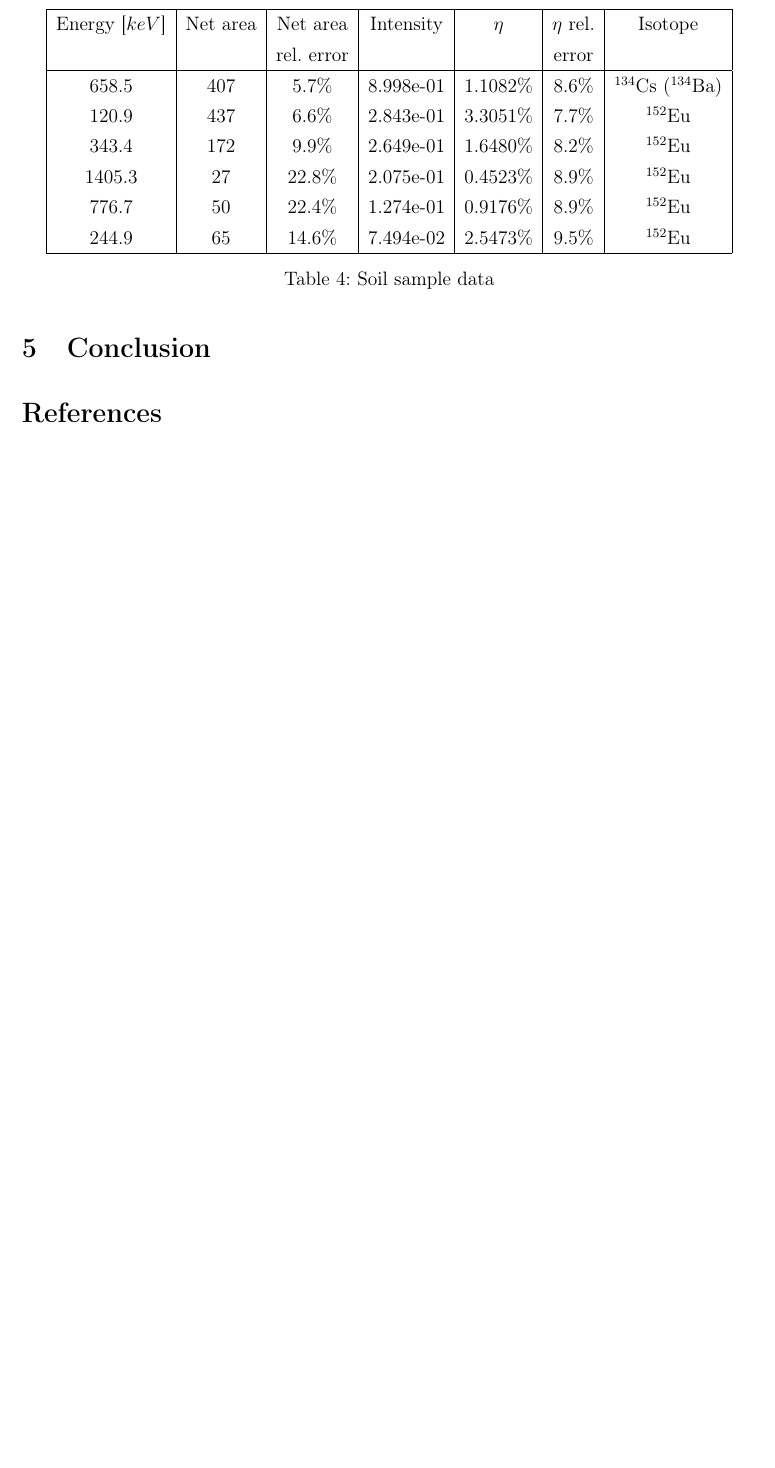
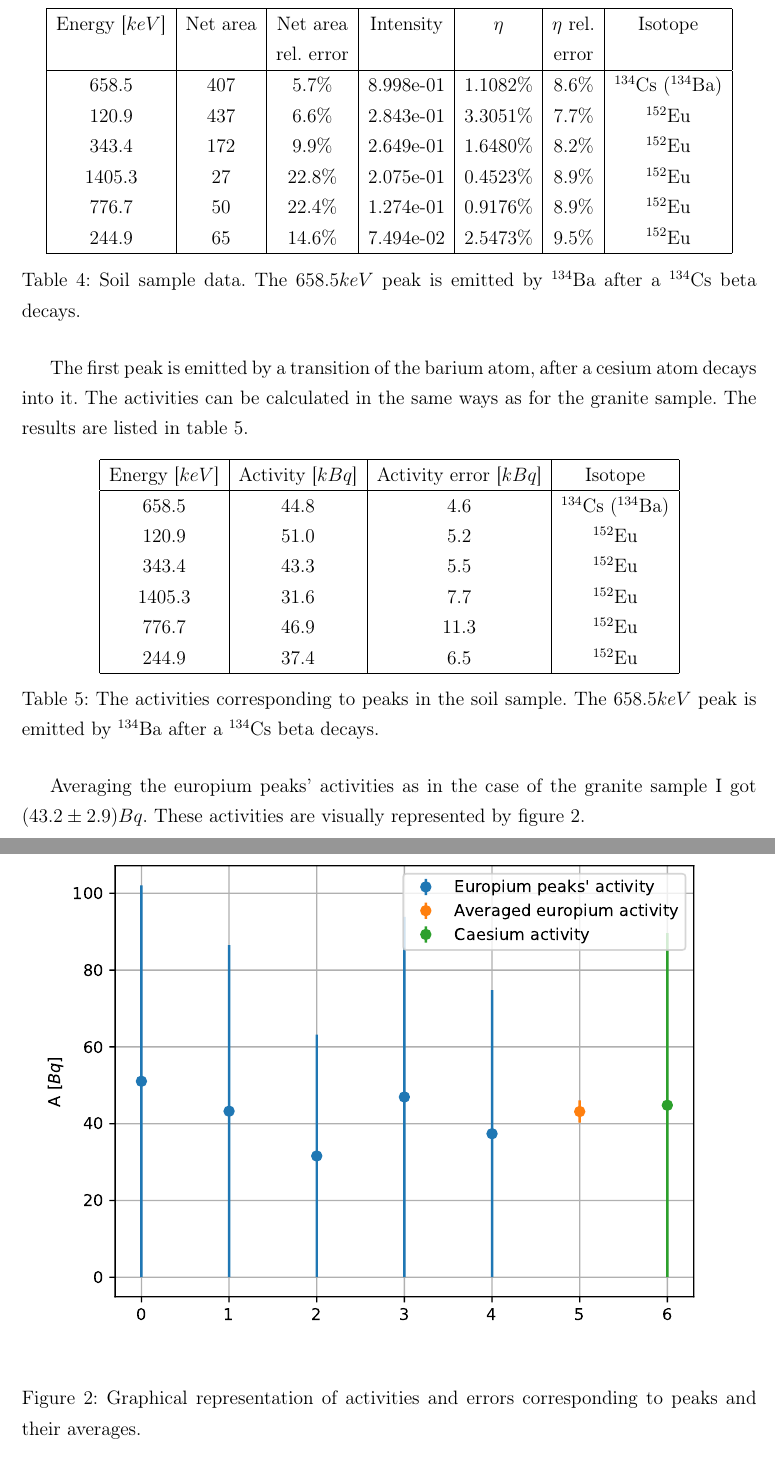
Before and after one commit to KurtiZoltan/GAM, a LaTeX document (KurtiZoltan_GAM.tex): part of page 8 of 8 before the commit and two parts of pages 8 and 9 of 9 after it, the two joined at a grey line, cut so that both start at the same text, the shorter picture padded with empty space. Compiled offline with pdfLaTeX.

Commit message:
Submit 1

```diff
--- a/KurtiZoltan_GAM.tex
+++ b/KurtiZoltan_GAM.tex
@@ -219,6 +220,32 @@
             $244.9$ & $65$ & $14.6\%$ & 7.494e-02 & $2.5473\%$ & $9.5\%$ & $^{152}\text{Eu}$ \\
 			\hline
 		\end{tabular}
-		\caption{Soil sample data}
+		\caption{Soil sample data. The $658.5keV$ peak is emitted by $^{134}\text{Ba}$ after a $^{134}\text{Cs}$ beta decays.}
+		\label{soildata}
 		\end{table}
+		The first peak is emitted by a transition of the barium atom, after a cesium atom decays into it. The activities can be calculated in the same ways as for the granite sample. The results are listed in table \ref{soilpeaks}.
+		\begin{table}[H]
+		\centering
+		\begin{tabular}{|c|c|c|c|}
+			\hline
+			Energy [$keV$] & Activity [$kBq$]& Activity error [$kBq$]& Isotope \\
+			\hline
+            $658.5$ & $44.8$ & $4.6$ & $^{134}\text{Cs}$ ($^{134}\text{Ba}$) \\
+            $120.9$ & $51.0$ & $5.2$ & $^{152}\text{Eu}$ \\
+            $343.4$ & $43.3$ & $5.5$ & $^{152}\text{Eu}$ \\
+            $1405.3$ & $31.6$ & $7.7$ & $^{152}\text{Eu}$ \\
+            $776.7$ & $46.9$ & $11.3$ & $^{152}\text{Eu}$ \\
+            $244.9$ & $37.4$ & $6.5$ & $^{152}\text{Eu}$ \\
+            \hline
+		\end{tabular}
+		\caption{The activities corresponding to peaks in the soil sample. The $658.5keV$ peak is emitted by $^{134}\text{Ba}$ after a $^{134}\text{Cs}$ beta decays.}
+		\label{soilpeaks}
+		\end{table}
+		Averaging the europium peaks' activities as in the case of the granite sample I got $(43.2\pm 2.9)Bq$. These activities are visually represented by figure \ref{soilaveragesfig}.
+			\begin{figure}[H]
+			\centering
+			\includegraphics[scale=1]{./figs/soilactivities.pdf}
+			\caption{Graphical representation of activities and errors corresponding to peaks and their averages.}
+			\label{soilaveragesfig}
+		\end{figure}
 	\section{Conclusion}
```
Also changed, not shown: KurtiZoltan_GAM.pdf, figs/graniteactivities.pdf, figs/soilactivities.pdf (added), KurtiZoltan_GAM.tex (10 more changed lines), 1 other file.
